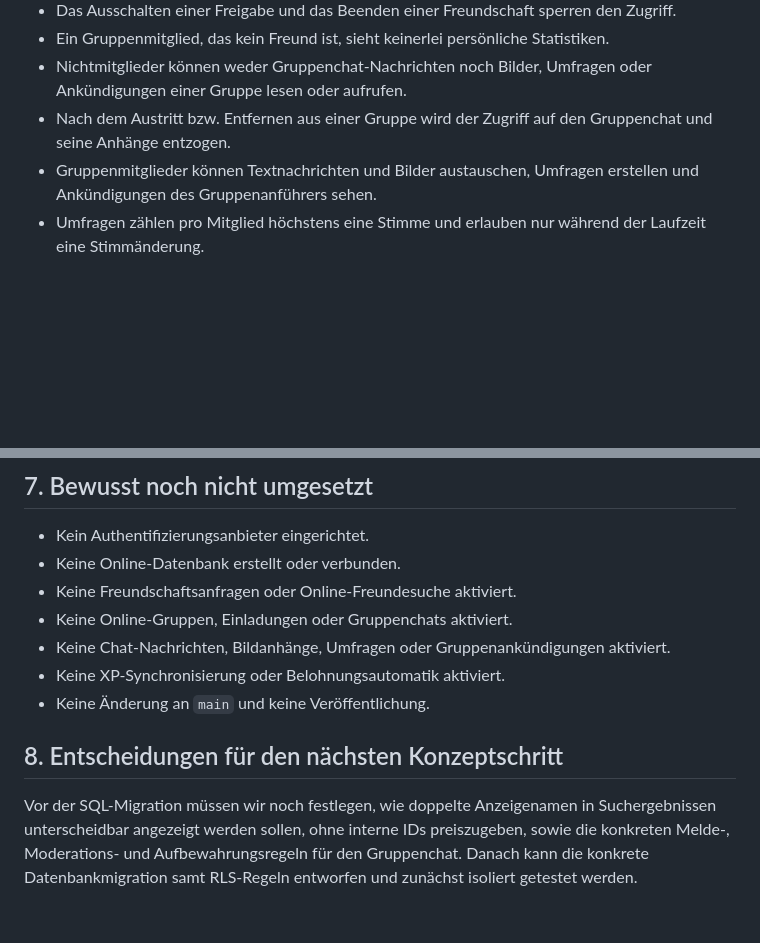
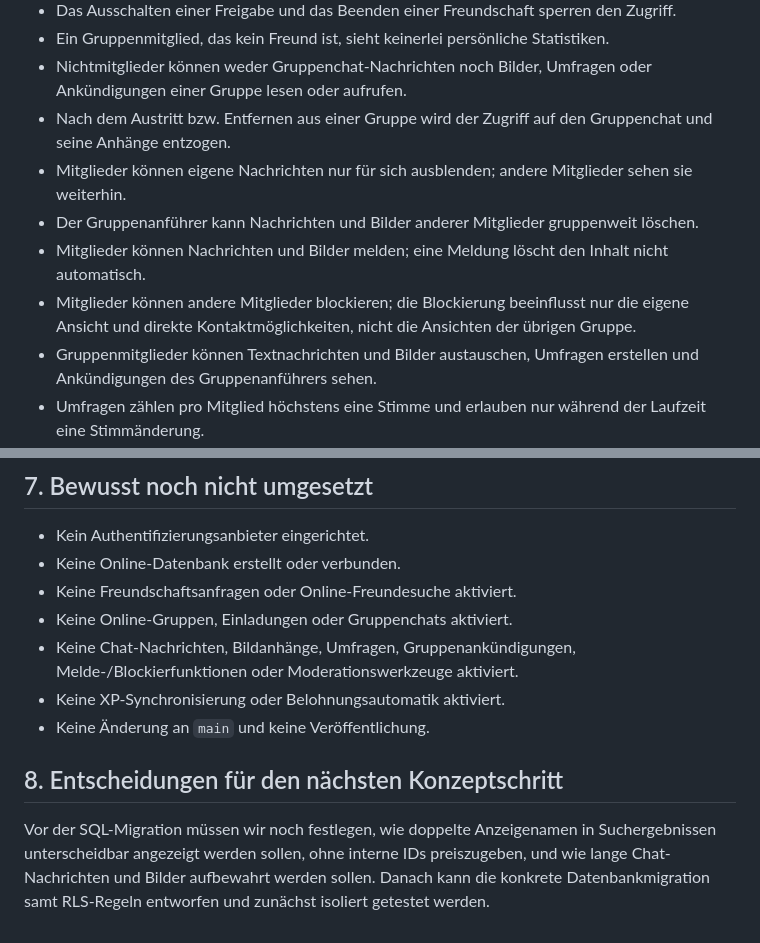
Before and after one commit to LE0XR/VocaLatinum, a Markdown page: docs/online-konzept/DATENBANK-UND-BERECHTIGUNGEN.md, 2 parts joined by grey strips. Drawn GitHub-style; blank space fills up the shorter version.

```diff
--- a/docs/online-konzept/DATENBANK-UND-BERECHTIGUNGEN.md
+++ b/docs/online-konzept/DATENBANK-UND-BERECHTIGUNGEN.md
@@ -145,6 +152,10 @@ Die spätere Online-Implementierung gilt erst dann als bereit für eine Freigabe
 - Ein Gruppenmitglied, das kein Freund ist, sieht keinerlei persönliche Statistiken.
 - Nichtmitglieder können weder Gruppenchat-Nachrichten noch Bilder, Umfragen oder Ankündigungen einer Gruppe lesen oder aufrufen.
 - Nach dem Austritt bzw. Entfernen aus einer Gruppe wird der Zugriff auf den Gruppenchat und seine Anhänge entzogen.
+- Mitglieder können eigene Nachrichten nur für sich ausblenden; andere Mitglieder sehen sie weiterhin.
+- Der Gruppenanführer kann Nachrichten und Bilder anderer Mitglieder gruppenweit löschen.
+- Mitglieder können Nachrichten und Bilder melden; eine Meldung löscht den Inhalt nicht automatisch.
+- Mitglieder können andere Mitglieder blockieren; die Blockierung beeinflusst nur die eigene Ansicht und direkte Kontaktmöglichkeiten, nicht die Ansichten der übrigen Gruppe.
 - Gruppenmitglieder können Textnachrichten und Bilder austauschen, Umfragen erstellen und Ankündigungen des Gruppenanführers sehen.
 - Umfragen zählen pro Mitglied höchstens eine Stimme und erlauben nur während der Laufzeit eine Stimmänderung.
 - Bei einem Gleichstand der Glücksrad-Stimmen kann der Gruppenanführer nach optionaler Beratung und Chat-Umfrage die endgültige Auswahl treffen.
@@ -179,10 +190,10 @@ Die spätere Online-Implementierung gilt erst dann als bereit für eine Freigabe
 - Keine Online-Datenbank erstellt oder verbunden.
 - Keine Freundschaftsanfragen oder Online-Freundesuche aktiviert.
 - Keine Online-Gruppen, Einladungen oder Gruppenchats aktiviert.
-- Keine Chat-Nachrichten, Bildanhänge, Umfragen oder Gruppenankündigungen aktiviert.
+- Keine Chat-Nachrichten, Bildanhänge, Umfragen, Gruppenankündigungen, Melde-/Blockierfunktionen oder Moderationswerkzeuge aktiviert.
 - Keine XP-Synchronisierung oder Belohnungsautomatik aktiviert.
 - Keine Änderung an `main` und keine Veröffentlichung.
 
 ## 8. Entscheidungen für den nächsten Konzeptschritt
 
-Vor der SQL-Migration müssen wir noch festlegen, wie doppelte Anzeigenamen in Suchergebnissen unterscheidbar angezeigt werden sollen, ohne interne IDs preiszugeben, sowie die konkreten Melde-, Moderations- und Aufbewahrungsregeln für den Gruppenchat. Danach kann die konkrete Datenbankmigration samt RLS-Regeln entworfen und zunächst isoliert getestet werden.
+Vor der SQL-Migration müssen wir noch festlegen, wie doppelte Anzeigenamen in Suchergebnissen unterscheidbar angezeigt werden sollen, ohne interne IDs preiszugeben, und wie lange Chat-Nachrichten und Bilder aufbewahrt werden sollen. Danach kann die konkrete Datenbankmigration samt RLS-Regeln entworfen und zunächst isoliert getestet werden.
```
Also changed, not shown: other parts of docs/online-konzept/DATENBANK-UND-BERECHTIGUNGEN.md (+8 -1 lines).
